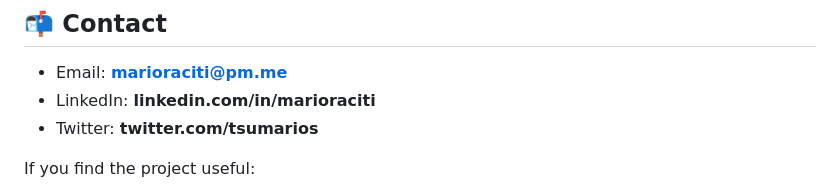
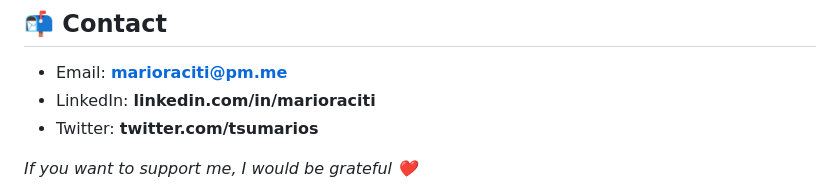
Before and after one commit to tsumarios/Hyrule-Link, a Markdown page: README.md, the part around the change printed below. GitHub-like rendering.

```diff
--- a/README.md
+++ b/README.md
@@ -178,5 +178,5 @@ Bluetooth tethering can be used as an alternative transport.
 * LinkedIn: **linkedin.com/in/marioraciti**
 * Twitter: **twitter.com/tsumarios**
 
-If you find the project useful:
+*If you want to support me, I would be grateful ❤️*
 
```
Also changed, not shown: other parts of README.md (+2 -3 lines).
